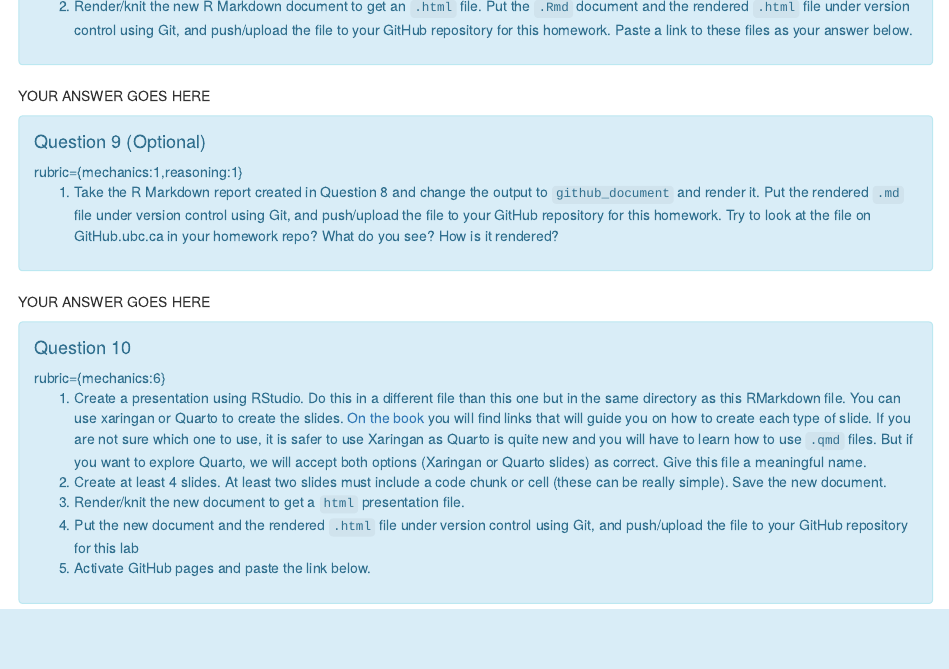
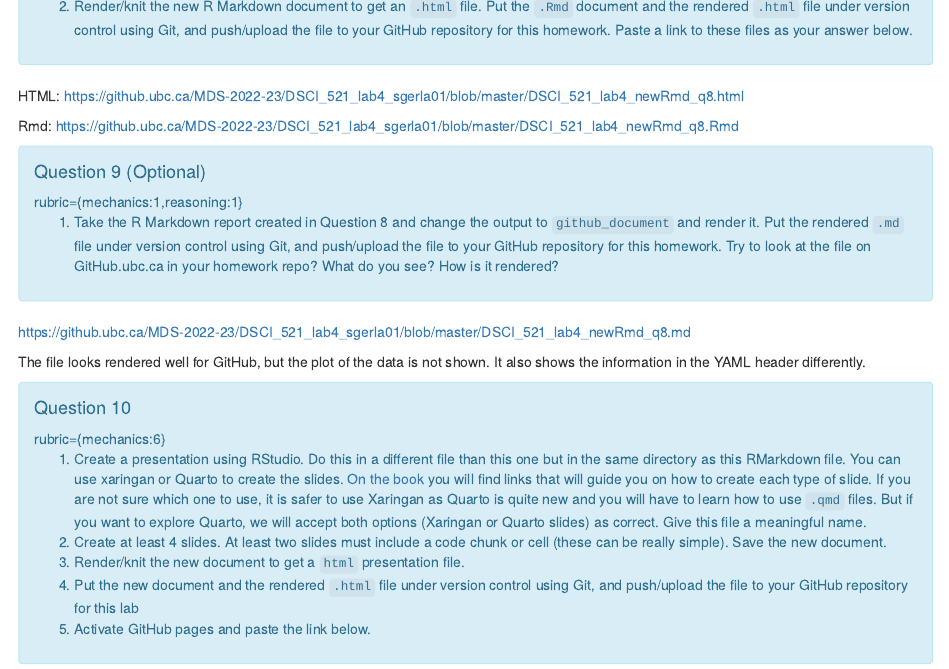
Before and after one commit to spencergerlach/MDS_DSCI_521_lab4, an R Markdown document (lab4.Rmd): the page in a window 1100 px wide, from 3970 px down. Rendered offline with R 4.5, knitr and Pandoc, with nearby package versions.

Commit message:
done up to question 10

````diff
--- a/lab4.Rmd
+++ b/lab4.Rmd
@@ -289,7 +289,9 @@ rubric={mechanics:6}
    Paste a link to these files as your answer below.
 ```
 
-YOUR ANSWER GOES HERE
+HTML: https://github.ubc.ca/MDS-2022-23/DSCI_521_lab4_sgerla01/blob/master/DSCI_521_lab4_newRmd_q8.html
+
+Rmd: https://github.ubc.ca/MDS-2022-23/DSCI_521_lab4_sgerla01/blob/master/DSCI_521_lab4_newRmd_q8.Rmd
 
 ```{block, type="alert alert-info"}
 #### Question 9 (Optional)
@@ -303,7 +305,9 @@ rubric={mechanics:1,reasoning:1}
    What do you see? How is it rendered?
 ```
 
-YOUR ANSWER GOES HERE
+https://github.ubc.ca/MDS-2022-23/DSCI_521_lab4_sgerla01/blob/master/DSCI_521_lab4_newRmd_q8.md
+
+The file looks rendered well for GitHub, but the plot of the data is not shown. It also shows the information in the YAML header differently.
 
 ```{block, type="alert alert-info"}
 #### Question 10
````
